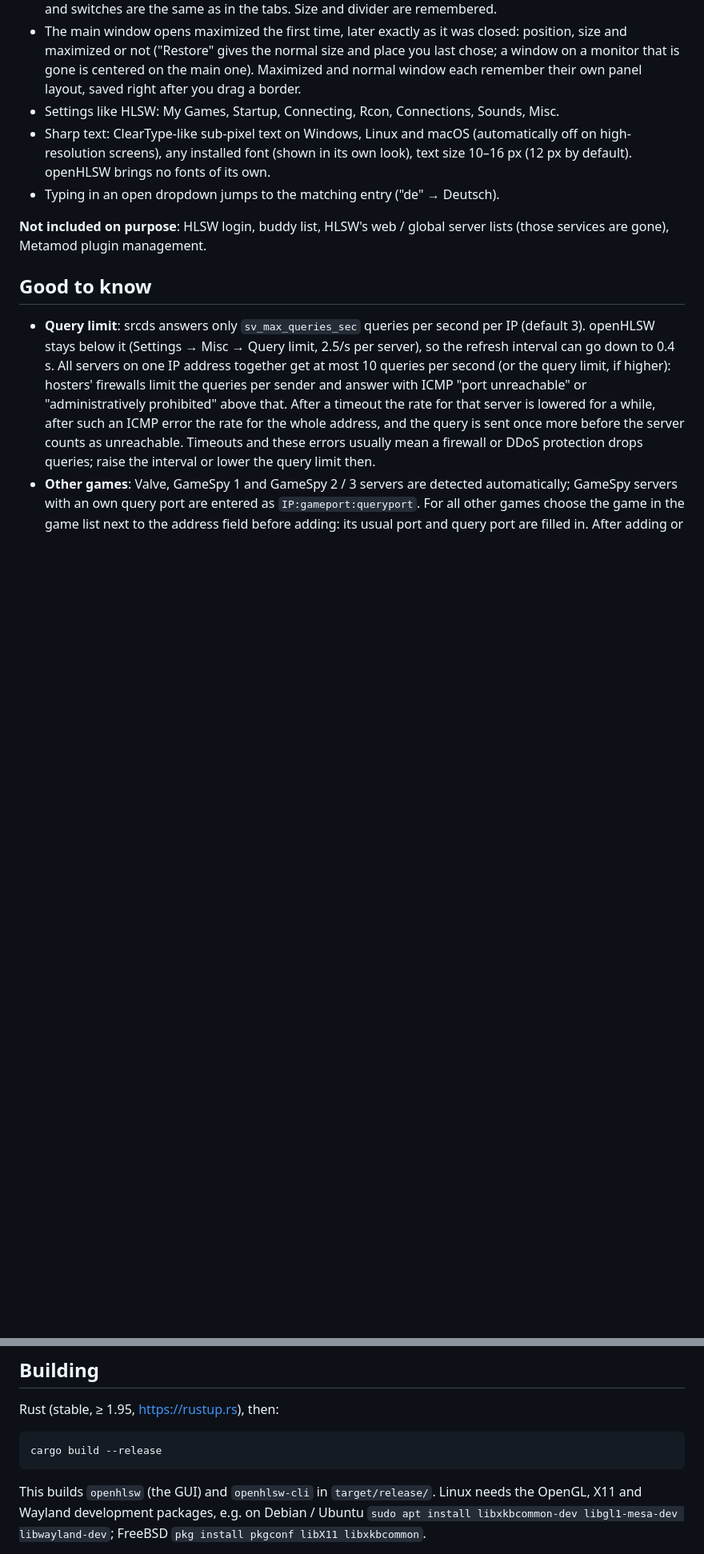
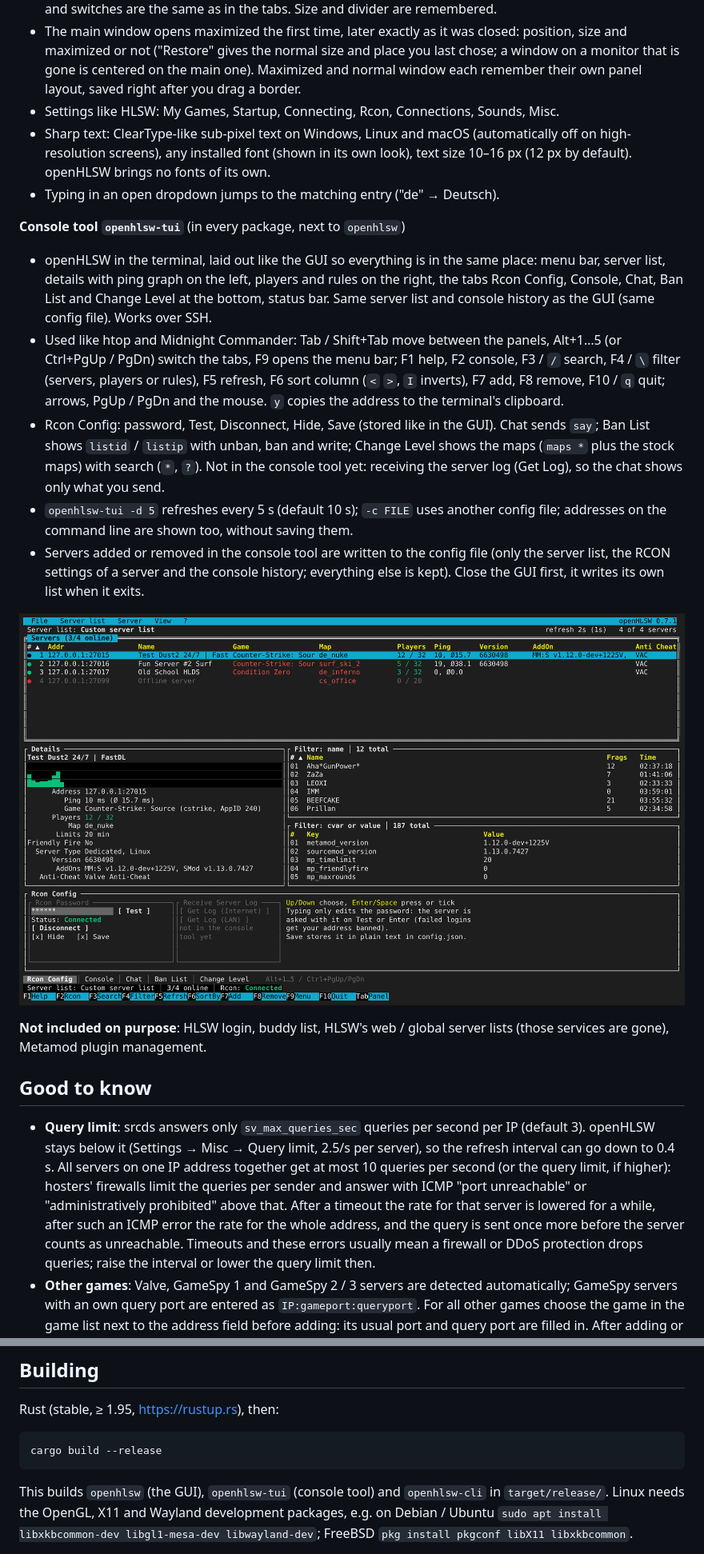
Before and after one commit to DennisPohlmann/openHLSW, a Markdown page: README.md, 2 parts joined by grey strips. Shown at 80% size. Rendered like a GitHub page; pictures changed too: docs/screenshot-tui.png (added); blank space fills up the shorter version.

````diff
--- a/README.md
+++ b/README.md
@@ -118,6 +118,28 @@ Layout, menus, toolbar and keyboard shortcuts like HLSW 1.4; skin White or Black
   openHLSW brings no fonts of its own.
 - Typing in an open dropdown jumps to the matching entry ("de" → Deutsch).
 
+**Console tool `openhlsw-tui`** (in every package, next to `openhlsw`)
+- openHLSW in the terminal, laid out like the GUI so everything is in the same place: menu
+  bar, server list, details with ping graph on the left, players and rules on the right,
+  the tabs Rcon Config, Console, Chat, Ban List and Change Level at the bottom, status bar.
+  Same server list and console history as the GUI (same config file). Works over SSH.
+- Used like htop and Midnight Commander: Tab / Shift+Tab move between the panels, Alt+1…5
+  (or Ctrl+PgUp / PgDn) switch the tabs, F9 opens the menu bar; F1 help, F2 console, F3 /
+  `/` search, F4 / `\` filter (servers, players or rules), F5 refresh, F6 sort column (`<`
+  `>`, `I` inverts), F7 add, F8 remove, F10 / `q` quit; arrows, PgUp / PgDn and the mouse.
+  `y` copies the address to the terminal's clipboard.
+- Rcon Config: password, Test, Disconnect, Hide, Save (stored like in the GUI). Chat sends
+  `say`; Ban List shows `listid` / `listip` with unban, ban and write; Change Level shows
+  the maps (`maps *` plus the stock maps) with search (`*`, `?`). Not in the console tool
+  yet: receiving the server log (Get Log), so the chat shows only what you send.
+- `openhlsw-tui -d 5` refreshes every 5 s (default 10 s); `-c FILE` uses another
+  config file; addresses on the command line are shown too, without saving them.
+- Servers added or removed in the console tool are written to the config file (only the
+  server list, the RCON settings of a server and the console history; everything else is
+  kept). Close the GUI first, it writes its own list when it exits.
+
+![openhlsw-tui](docs/screenshot-tui.png)
+
 **Not included on purpose**: HLSW login, buddy list, HLSW's web / global server lists (those
 services are gone), Metamod plugin management.
 
@@ -176,7 +198,8 @@ Rust (stable, ≥ 1.95, <https://rustup.rs>), then:
 cargo build --release
 ```
 
-This builds `openhlsw` (the GUI) and `openhlsw-cli` in `target/release/`.
+This builds `openhlsw` (the GUI), `openhlsw-tui` (console tool) and `openhlsw-cli` in
+`target/release/`.
 Linux needs the OpenGL, X11 and Wayland development packages, e.g. on Debian / Ubuntu
 `sudo apt install libxkbcommon-dev libgl1-mesa-dev libwayland-dev`; FreeBSD
 `pkg install pkgconf libX11 libxkbcommon`.
````
Also changed, not shown: other parts of README.md (+5 -1 lines), CLAUDE.md (+1 -1 lines), 15 other files.
